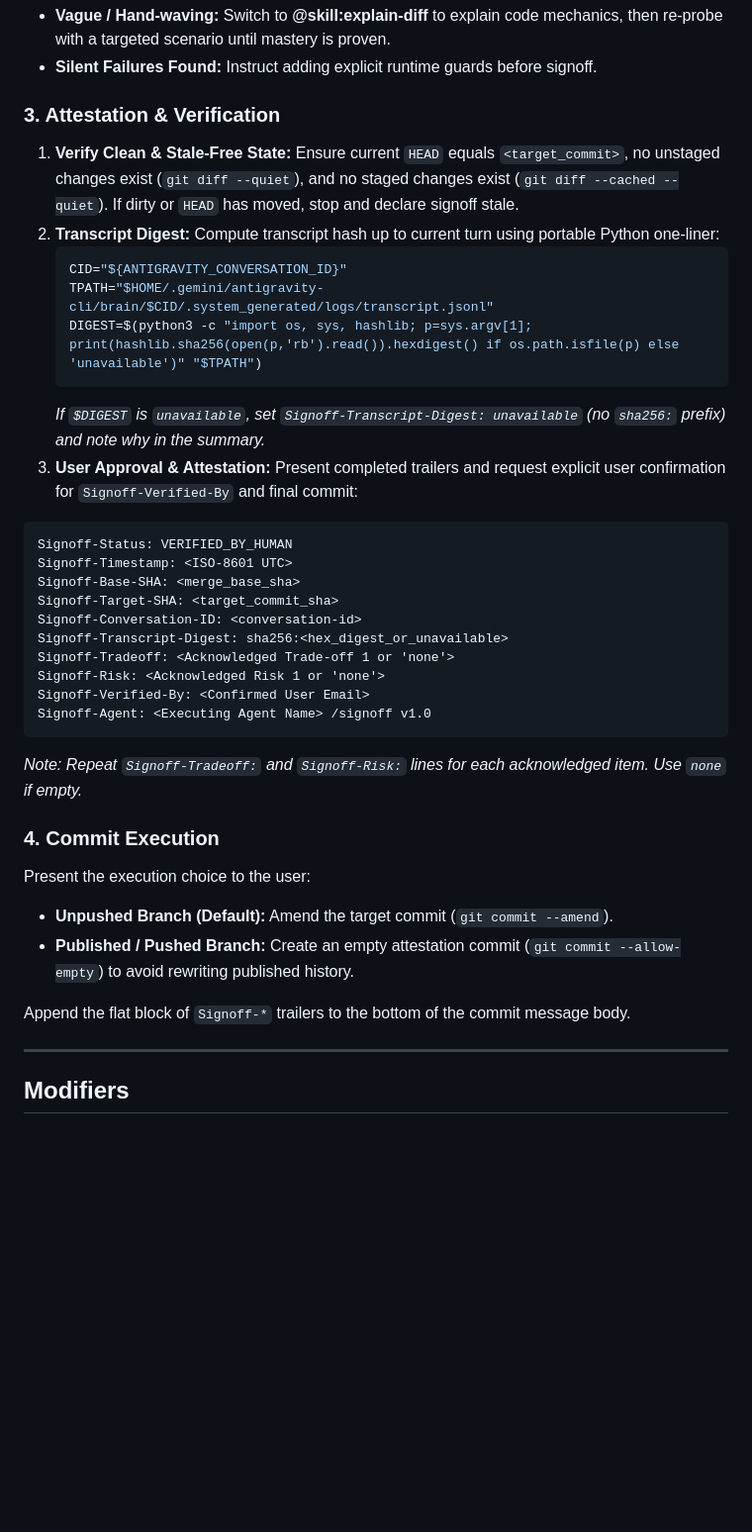
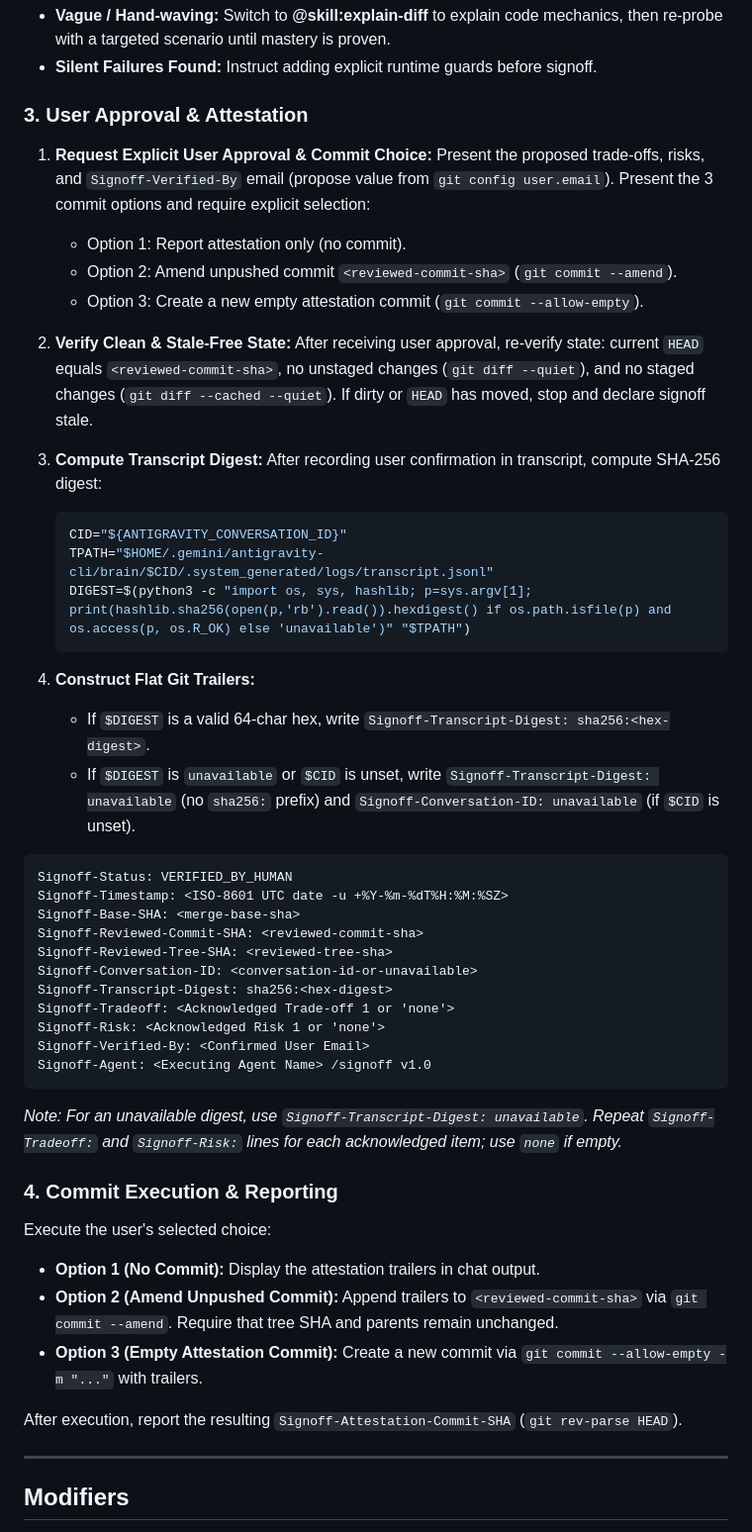
Before and after one commit to jerrylin96/signoff, a Markdown page: skills/signoff/SKILL.md, the part around one of its changes. Shown at 99% size. Rendered like a GitHub page; blank space fills up the shorter version.

Commit message:
feat(signoff): clarify commit vs tree SHAs, order digest after approval, and explicit commit choices

````diff
--- a/skills/signoff/SKILL.md
+++ b/skills/signoff/SKILL.md
@@ -36,39 +37,52 @@ Interrogate user across 4 core axes:
 - **Vague / Hand-waving:** Switch to **@skill:explain-diff** to explain code mechanics, then re-probe with a targeted scenario until mastery is proven.
 - **Silent Failures Found:** Instruct adding explicit runtime guards before signoff.
 
-### 3. Attestation & Verification
+### 3. User Approval & Attestation
 
-1. **Verify Clean & Stale-Free State:**
-   Ensure current `HEAD` equals `<target_commit>`, no unstaged changes exist (`git diff --quiet`), and no staged changes exist (`git diff --cached --quiet`). If dirty or `HEAD` has moved, stop and declare signoff stale.
-2. **Transcript Digest:** Compute transcript hash up to current turn using portable Python one-liner:
+1. **Request Explicit User Approval & Commit Choice:**
+   Present the proposed trade-offs, risks, and `Signoff-Verified-By` email (propose value from `git config user.email`). Present the 3 commit options and require explicit selection:
+   - Option 1: Report attestation only (no commit).
+   - Option 2: Amend unpushed commit `<reviewed-commit-sha>` (`git commit --amend`).
+   - Option 3: Create a new empty attestation commit (`git commit --allow-empty`).
+
+2. **Verify Clean & Stale-Free State:**
+   After receiving user approval, re-verify state: current `HEAD` equals `<reviewed-commit-sha>`, no unstaged changes (`git diff --quiet`), and no staged changes (`git diff --cached --quiet`). If dirty or `HEAD` has moved, stop and declare signoff stale.
+
+3. **Compute Transcript Digest:**
+   After recording user confirmation in transcript, compute SHA-256 digest:
    ```bash
    CID="${ANTIGRAVITY_CONVERSATION_ID}"
    TPATH="$HOME/.gemini/antigravity-cli/brain/$CID/.system_generated/logs/transcript.jsonl"
-   DIGEST=$(python3 -c "import os, sys, hashlib; p=sys.argv[1]; print(hashlib.sha256(open(p,'rb').read()).hexdigest() if os.path.isfile(p) else 'unavailable')" "$TPATH")
+   DIGEST=$(python3 -c "import os, sys, hashlib; p=sys.argv[1]; print(hashlib.sha256(open(p,'rb').read()).hexdigest() if os.path.isfile(p) and os.access(p, os.R_OK) else 'unavailable')" "$TPATH")
    ```
-   *If `$DIGEST` is `unavailable`, set `Signoff-Transcript-Digest: unavailable` (no `sha256:` prefix) and note why in the summary.*
-3. **User Approval & Attestation:** Present completed trailers and request explicit user confirmation for `Signoff-Verified-By` and final commit:
+
+4. **Construct Flat Git Trailers:**
+   - If `$DIGEST` is a valid 64-char hex, write `Signoff-Transcript-Digest: sha256:<hex-digest>`.
+   - If `$DIGEST` is `unavailable` or `$CID` is unset, write `Signoff-Transcript-Digest: unavailable` (no `sha256:` prefix) and `Signoff-Conversation-ID: unavailable` (if `$CID` is unset).
 
 ```text
 Signoff-Status: VERIFIED_BY_HUMAN
-Signoff-Timestamp: <ISO-8601 UTC>
-Signoff-Base-SHA: <merge_base_sha>
-Signoff-Target-SHA: <target_commit_sha>
-Signoff-Conversation-ID: <conversation-id>
-Signoff-Transcript-Digest: sha256:<hex_digest_or_unavailable>
+Signoff-Timestamp: <ISO-8601 UTC date -u +%Y-%m-%dT%H:%M:%SZ>
+Signoff-Base-SHA: <merge-base-sha>
+Signoff-Reviewed-Commit-SHA: <reviewed-commit-sha>
+Signoff-Reviewed-Tree-SHA: <reviewed-tree-sha>
+Signoff-Conversation-ID: <conversation-id-or-unavailable>
+Signoff-Transcript-Digest: sha256:<hex-digest>
 Signoff-Tradeoff: <Acknowledged Trade-off 1 or 'none'>
 Signoff-Risk: <Acknowledged Risk 1 or 'none'>
 Signoff-Verified-By: <Confirmed User Email>
 Signoff-Agent: <Executing Agent Name> /signoff v1.0
 ```
-*Note: Repeat `Signoff-Tradeoff:` and `Signoff-Risk:` lines for each acknowledged item. Use `none` if empty.*
+*Note: For an unavailable digest, use `Signoff-Transcript-Digest: unavailable`. Repeat `Signoff-Tradeoff:` and `Signoff-Risk:` lines for each acknowledged item; use `none` if empty.*
 
-### 4. Commit Execution
-Present the execution choice to the user:
-- **Unpushed Branch (Default):** Amend the target commit (`git commit --amend`).
-- **Published / Pushed Branch:** Create an empty attestation commit (`git commit --allow-empty`) to avoid rewriting published history.
+### 4. Commit Execution & Reporting
 
-Append the flat block of `Signoff-*` trailers to the bottom of the commit message body.
+Execute the user's selected choice:
+- **Option 1 (No Commit):** Display the attestation trailers in chat output.
+- **Option 2 (Amend Unpushed Commit):** Append trailers to `<reviewed-commit-sha>` via `git commit --amend`. Require that tree SHA and parents remain unchanged.
+- **Option 3 (Empty Attestation Commit):** Create a new commit via `git commit --allow-empty -m "..."` with trailers.
+
+After execution, report the resulting `Signoff-Attestation-Commit-SHA` (`git rev-parse HEAD`).
 
 ---
 
````
Also changed, not shown: other parts of skills/signoff/SKILL.md (+6 -5 lines).
